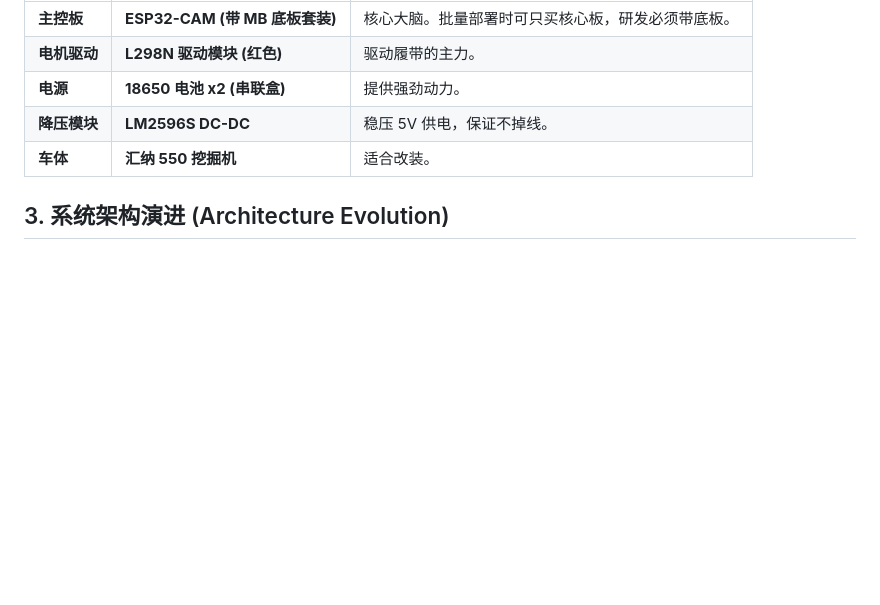
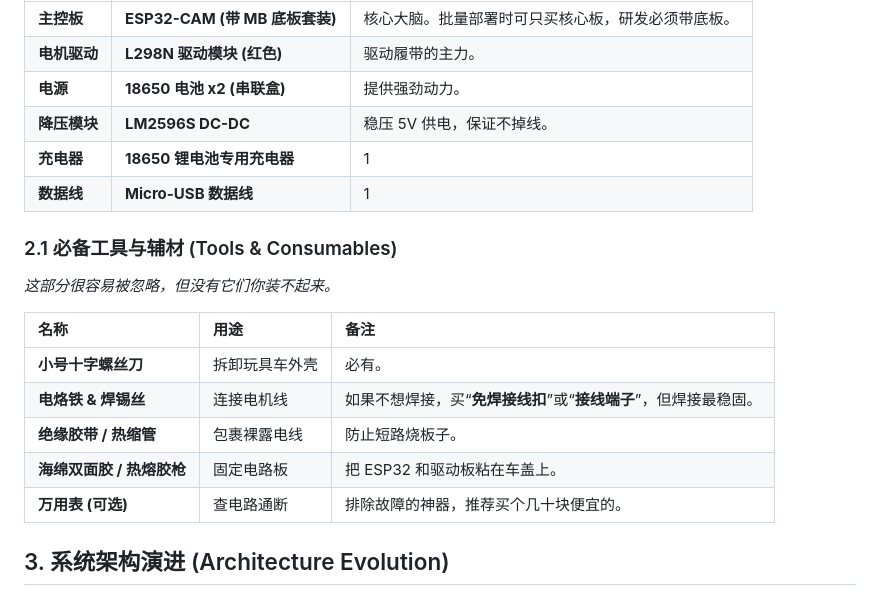
Before and after one commit to li-009/rc-engineering-vehicle, a Markdown page: docs/implementation_plan.md, the part around the change. Drawn GitHub-style; blank space fills up the shorter version.

Commit message:
docs: refine BOM with tools and accessories

```diff
--- a/docs/implementation_plan.md
+++ b/docs/implementation_plan.md
@@ -15,7 +15,19 @@
 | **电机驱动** | **L298N 驱动模块 (红色)** | 驱动履带的主力。 |
 | **电源** | **18650 电池 x2 (串联盒)** | 提供强劲动力。 |
 | **降压模块** | **LM2596S DC-DC** | 稳压 5V 供电，保证不掉线。 |
-| **车体** | **汇纳 550 挖掘机** | 适合改装。 |
+| **充电器** | **18650 锂电池专用充电器** | 1 | 必买！没有它电池用完就废了。 |
+| **数据线** | **Micro-USB 数据线** | 1 | 必买！注意是安卓老款扁口，必须能传数据（不能只是充电线）。 |
+
+### 2.1 必备工具与辅材 (Tools & Consumables)
+*这部分很容易被忽略，但没有它们你装不起来。*
+
+| 名称 | 用途 | 备注 |
+| :--- | :--- | :--- |
+| **小号十字螺丝刀** | 拆卸玩具车外壳 | 必有。 |
+| **电烙铁 & 焊锡丝** | 连接电机线 | 如果不想焊接，买“**免焊接线扣**”或“**接线端子**”，但焊接最稳固。 |
+| **绝缘胶带 / 热缩管** | 包裹裸露电线 | 防止短路烧板子。 |
+| **海绵双面胶 / 热熔胶枪** | 固定电路板 | 把 ESP32 和驱动板粘在车盖上。 |
+| **万用表 (可选)** | 查电路通断 | 排除故障的神器，推荐买个几十块便宜的。 |
 
 ## 3. 系统架构演进 (Architecture Evolution)
 
```
